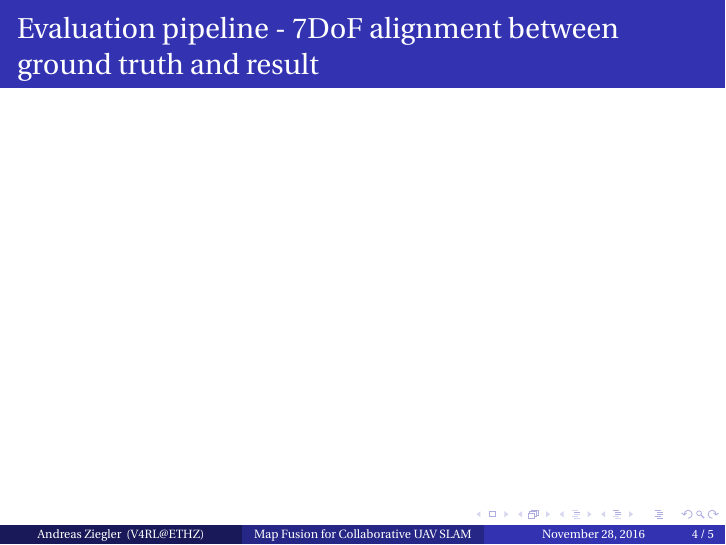
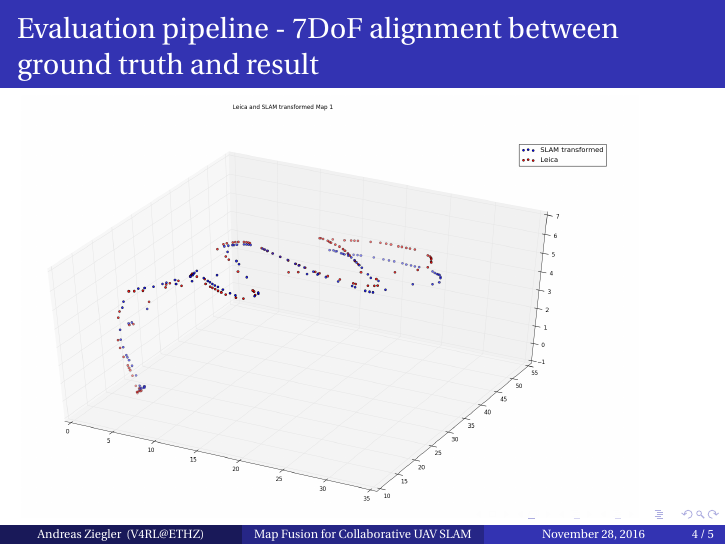
Before and after one commit to AndreasAZiegler/MFfCUAVSLAM, LaTeX slides (progressreports/pr5/pr5.tex): page 6 of 7. Compiled offline with pdfLaTeX.

Commit message:
DOC: Added forgotten changes.

```diff
--- a/progressreports/pr5/pr5.tex
+++ b/progressreports/pr5/pr5.tex
@@ -169,9 +169,15 @@ Pipeline:
 \begin{frame}
   \only<1>{
   \frametitle{Evaluation pipeline - Find corresponding points}
+  \begin{figure}
+    \centering
+    \subfloat[Leica]{\includegraphics[scale=0.10]{leica_matching_points}}
+    \subfloat[SLAM]{\includegraphics[scale=0.10]{slam_matching_points}}
+  \end{figure}
   }
   \only<2>{
   \frametitle{Evaluation pipeline - 7DoF alignment between ground truth and result}
+  \includegraphics[scale=0.17]{leica_slam}
   }
 \end{frame}
 
```
